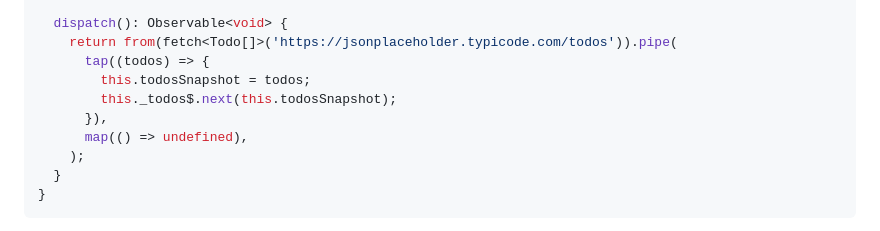
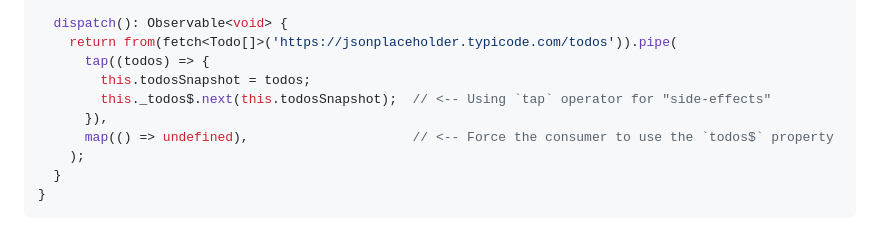
Before and after one commit to avine/talk-rxjs, a Markdown page: public/slides.md, the part around the change printed below. Drawn GitHub-style.

Commit message:
Slides...

```diff
--- a/public/slides.md
+++ b/public/slides.md
@@ -808,9 +808,9 @@ export class TodoService {
     return from(fetch<Todo[]>('https://jsonplaceholder.typicode.com/todos')).pipe(
       tap((todos) => {
         this.todosSnapshot = todos;
-        this._todos$.next(this.todosSnapshot);
+        this._todos$.next(this.todosSnapshot);  // <-- Using `tap` operator for "side-effects"
       }),
-      map(() => undefined),
+      map(() => undefined),                     // <-- Force the consumer to use the `todos$` property
     );
   }
 }
```
Also changed, not shown: other parts of public/slides.md (+2 -2 lines).
